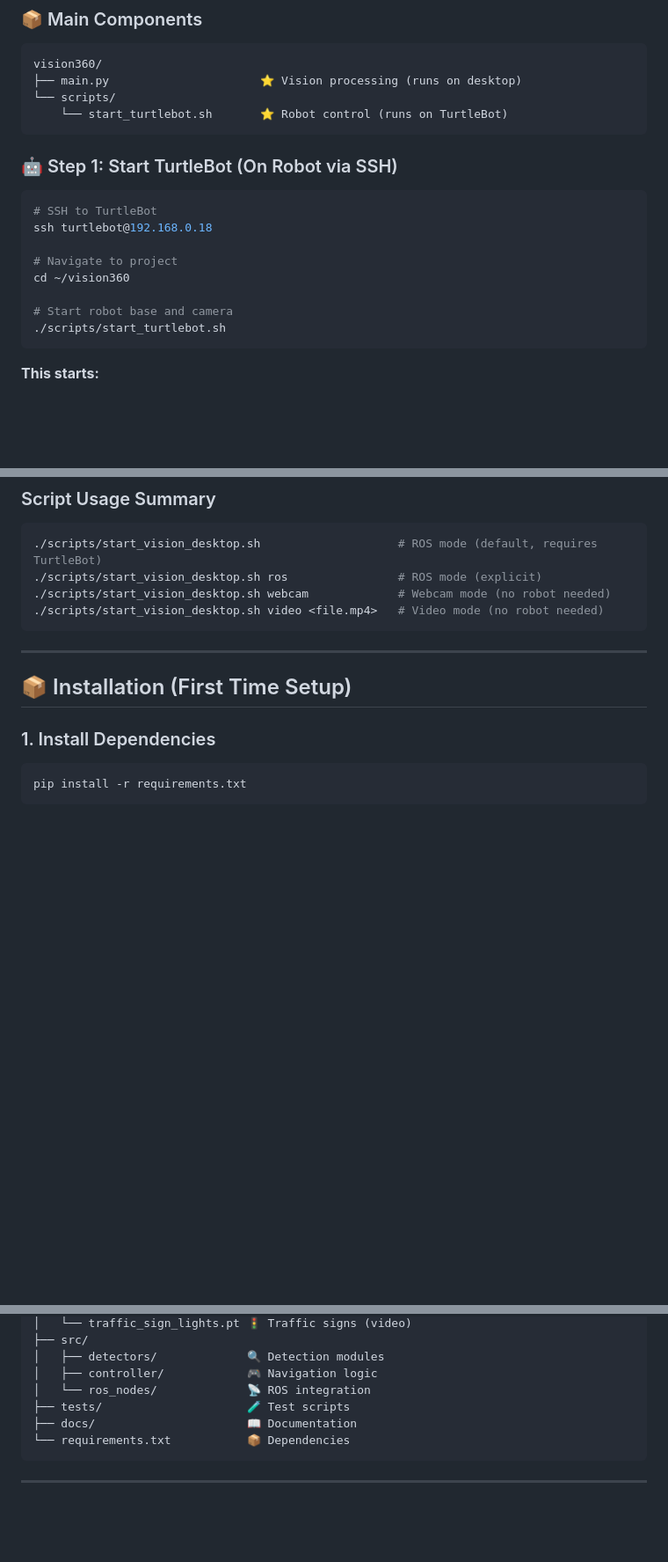
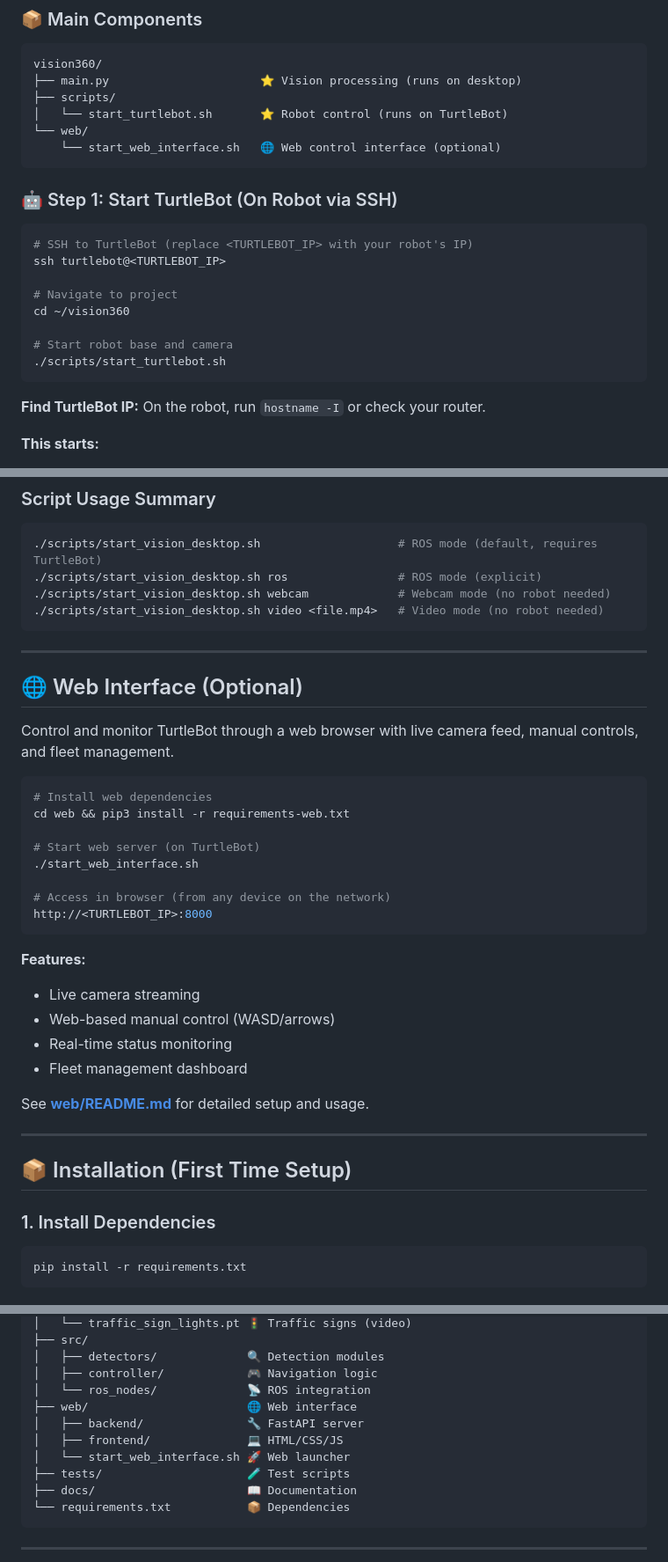
Before and after one commit to chaw-thiri/vision360, a Markdown page: README.md, 3 parts joined by grey strips. Shown at 88% size. GitHub-like rendering; blank space fills up the shorter version.

Commit message:
update readme with webserver informations

````diff
--- a/README.md
+++ b/README.md
@@ -13,15 +13,17 @@ The vision system requires **TWO files** running simultaneously:
 ```
 vision360/
 ├── main.py                      ⭐ Vision processing (runs on desktop)
-└── scripts/
-    └── start_turtlebot.sh       ⭐ Robot control (runs on TurtleBot)
+├── scripts/
+│   └── start_turtlebot.sh       ⭐ Robot control (runs on TurtleBot)
+└── web/
+    └── start_web_interface.sh   🌐 Web control interface (optional)
 ```
 
 ### 🤖 Step 1: Start TurtleBot (On Robot via SSH)
 
 ```bash
-# SSH to TurtleBot
-ssh turtlebot@192.168.0.18
+# SSH to TurtleBot (replace <TURTLEBOT_IP> with your robot's IP)
+ssh turtlebot@<TURTLEBOT_IP>
 
 # Navigate to project
 cd ~/vision360
@@ -29,6 +31,8 @@ cd ~/vision360
 # Start robot base and camera
 ./scripts/start_turtlebot.sh
 ```
+
+**Find TurtleBot IP:** On the robot, run `hostname -I` or check your router.
 
 **This starts:**
 - ✓ Robot motors (OpenCR controller)
@@ -117,6 +121,31 @@ python3 main.py --mode video --input data/road_test.mp4
 ./scripts/start_vision_desktop.sh webcam             # Webcam mode (no robot needed)
 ./scripts/start_vision_desktop.sh video <file.mp4>   # Video mode (no robot needed)
 ```
+
+---
+
+## 🌐 Web Interface (Optional)
+
+Control and monitor TurtleBot through a web browser with live camera feed, manual controls, and fleet management.
+
+```bash
+# Install web dependencies
+cd web && pip3 install -r requirements-web.txt
+
+# Start web server (on TurtleBot)
+./start_web_interface.sh
+
+# Access in browser (from any device on the network)
+http://<TURTLEBOT_IP>:8000
+```
+
+**Features:**
+- Live camera streaming
+- Web-based manual control (WASD/arrows)
+- Real-time status monitoring
+- Fleet management dashboard
+
+See **[web/README.md](web/README.md)** for detailed setup and usage.
 
 ---
 
@@ -222,6 +251,10 @@ vision360/
 │   ├── detectors/             🔍 Detection modules
 │   ├── controller/            🎮 Navigation logic
 │   └── ros_nodes/             📡 ROS integration
+├── web/                       🌐 Web interface
+│   ├── backend/               🔧 FastAPI server
+│   ├── frontend/              💻 HTML/CSS/JS
+│   └── start_web_interface.sh 🚀 Web launcher
 ├── tests/                     🧪 Test scripts
 ├── docs/                      📖 Documentation
 └── requirements.txt           📦 Dependencies
````
Also changed, not shown: other parts of README.md (+3 -1 lines), web/README.md (+4 -3 lines).
